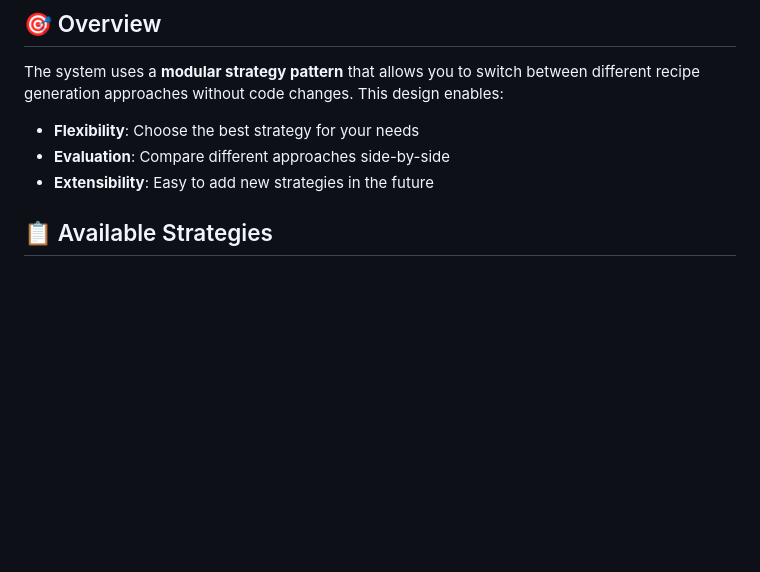
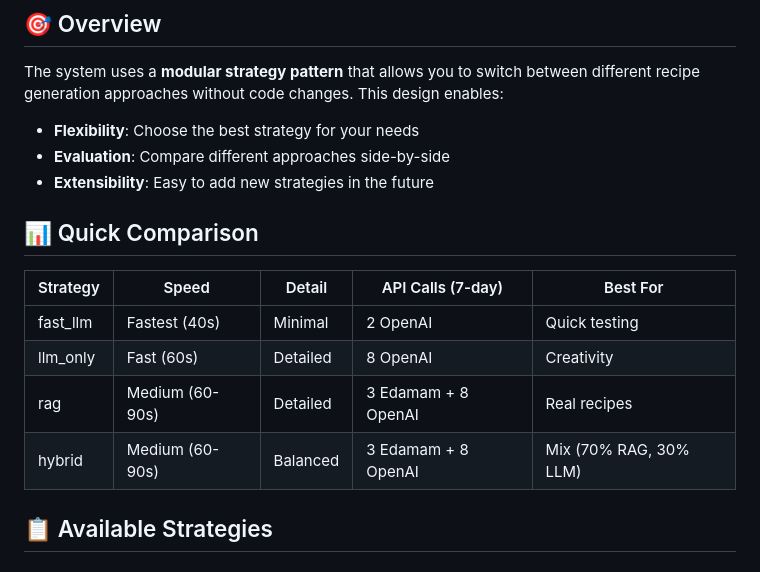
Before and after one commit to ffaisal93/ml_meal_prep, a Markdown page: docs/RECIPE_GENERATION_STRATEGIES.md, the part around the change. Drawn GitHub-style; blank space fills up the shorter version.

Commit message:
Complete documentation alignment with actual implementation
docs/RECIPE_GENERATION_STRATEGIES.md:
- Added quick comparison table at top
- Shows hybrid has same calls as RAG (11 total)

docs/DIVERSITY_STRATEGY.md:
- Added comprehensive 'Diversity by Strategy' section
- Detailed approach and results for all 4 strategies
- Explains hybrid uses RAG approach with current 70% ratio
- Shows actual diversity percentages (80-100% range)

All documentation now accurately reflects implementation behavior.

```diff
--- a/docs/RECIPE_GENERATION_STRATEGIES.md
+++ b/docs/RECIPE_GENERATION_STRATEGIES.md
@@ -9,6 +9,15 @@ The system uses a **modular strategy pattern** that allows you to switch between
 - **Flexibility**: Choose the best strategy for your needs
 - **Evaluation**: Compare different approaches side-by-side
 - **Extensibility**: Easy to add new strategies in the future
+
+## 📊 Quick Comparison
+
+| Strategy | Speed | Detail | API Calls (7-day) | Best For |
+|----------|-------|--------|-------------------|----------|
+| fast_llm | Fastest (40s) | Minimal | 2 OpenAI | Quick testing |
+| llm_only | Fast (60s) | Detailed | 8 OpenAI | Creativity |
+| rag | Medium (60-90s) | Detailed | 3 Edamam + 8 OpenAI | Real recipes |
+| hybrid | Medium (60-90s) | Balanced | 3 Edamam + 8 OpenAI | Mix (70% RAG, 30% LLM) |
 
 ## 📋 Available Strategies
 
```
